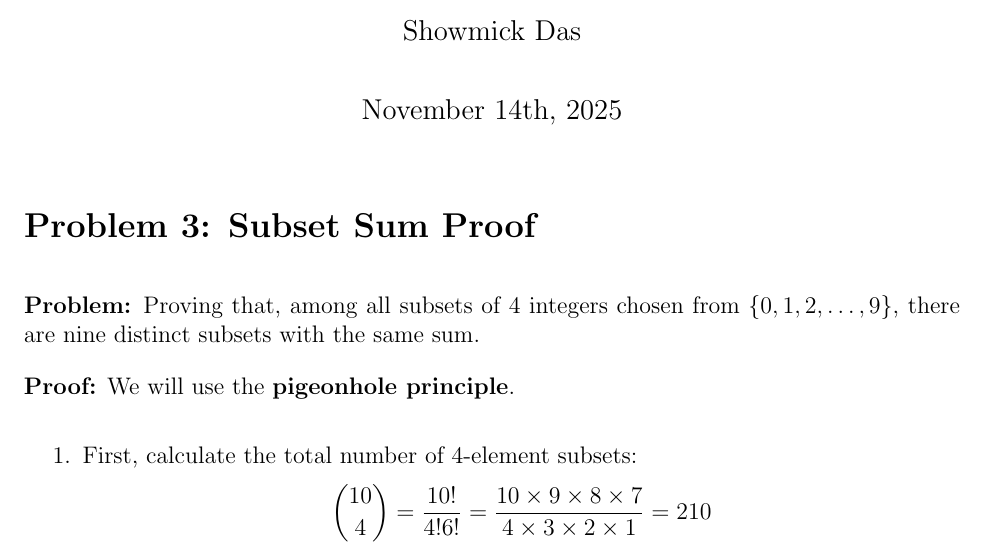
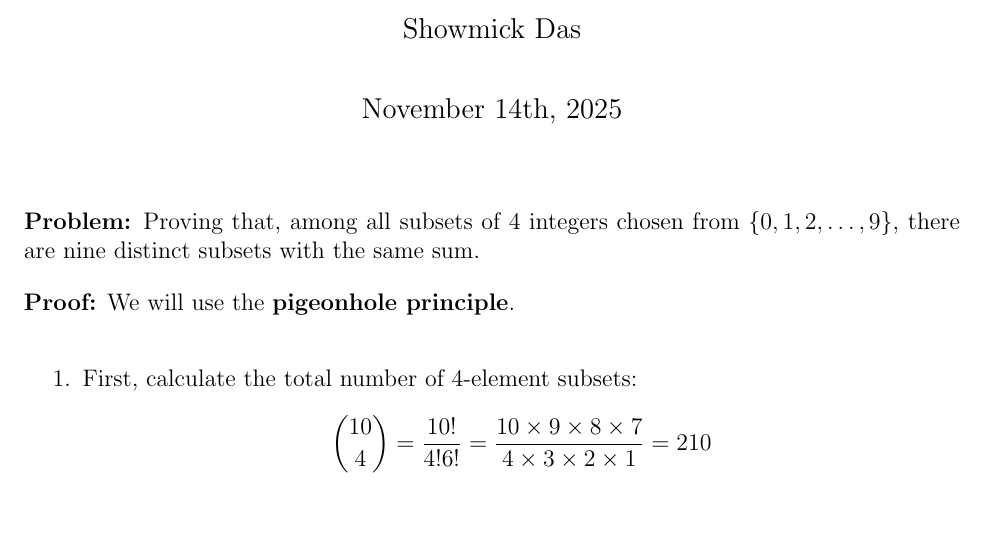
Before and after one commit to Showmick119/Overleaf_Test, a LaTeX document (main.tex): part of the page, cut so that both start at the same text, the shorter picture padded with empty space. Compiled offline with pdfLaTeX.

Commit message:
some changes

```diff
--- a/main.tex
+++ b/main.tex
@@ -15,7 +15,7 @@
 
 \maketitle
 
-\section*{Problem 3: Subset Sum Proof}
+% \section*{Problem 3: Subset Sum Proof}
 \textbf{Problem:} Proving that, among all subsets of 4 integers chosen from \(\{0, 1, 2, \dots, 9\}\), there are nine distinct subsets with the same sum.
 
 \textbf{Proof:}
```
